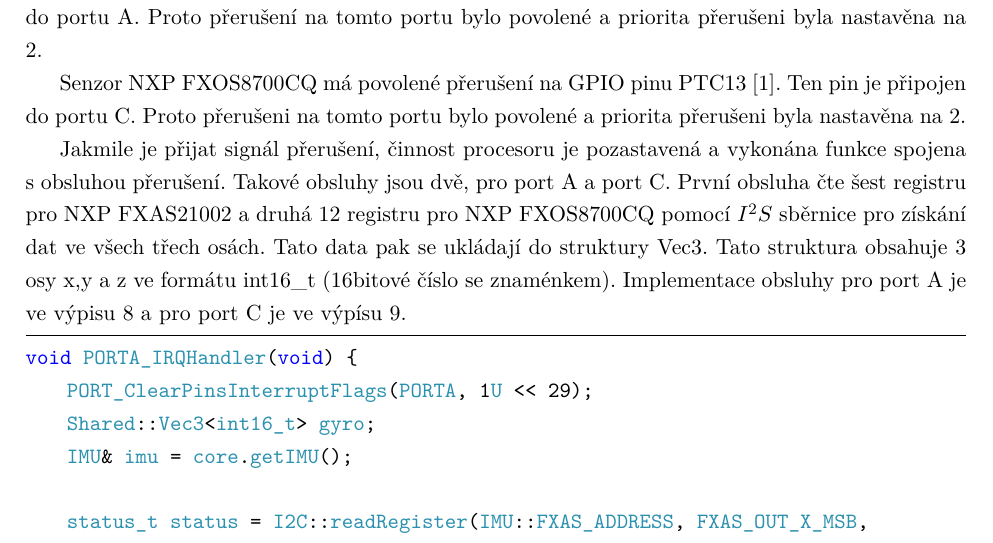
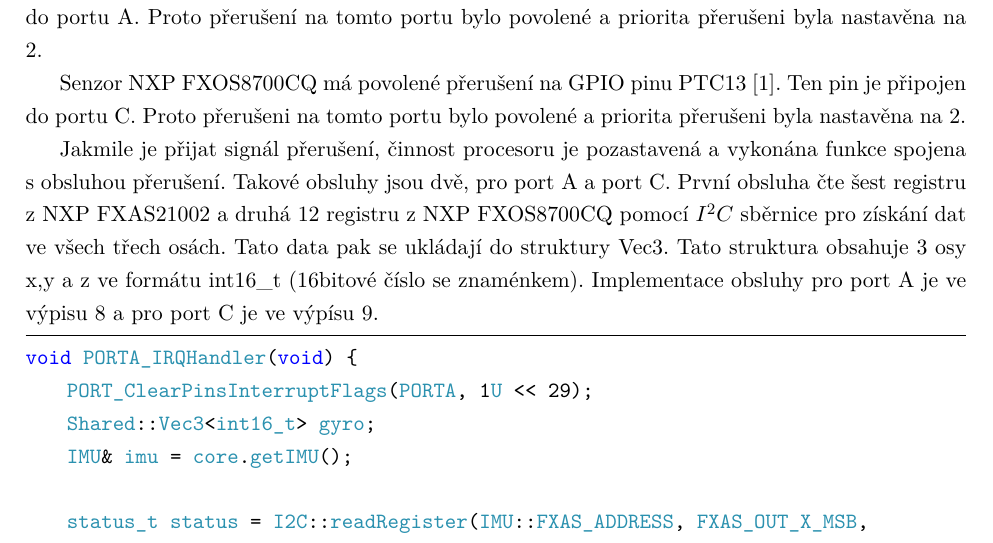
Before and after one commit to gaitovrat/bachelor, a LaTeX thesis (Text/BachelorThesis.tex, which reads Text/Chapters/Sensors.tex): part of page 29 of 42, cut so that both start at the same text. Compiled offline with pdfLaTeX.

Commit message:
Updates from Overleaf

```diff
--- a/Text/Chapters/Sensors.tex
+++ b/Text/Chapters/Sensors.tex
@@ -194,7 +194,7 @@
 
 Senzor NXP FXOS8700CQ má povolené přerušení na GPIO pinu PTC13 \cite{frdmk66UserGuide}. Ten pin je připojen do portu C. Proto přerušeni na tomto portu bylo povolené a~priorita přerušeni byla nastavěna na 2.
 
-Jakmile je přijat signál přerušení, činnost procesoru je pozastavená a~vykonána funkce spojena s~obsluhou přerušení. Takové obsluhy jsou dvě, pro port A~a~port C. První obsluha čte šest registru pro NXP FXAS21002 a~druhá 12 registru pro NXP FXOS8700CQ pomocí $I^2S$ sběrnice pro získání dat ve všech třech osách. Tato data pak se ukládají do struktury Vec3. Tato struktura obsahuje 3 osy x,y a~z~ve formátu int16\_t (16bitové číslo se znaménkem). Implementace obsluhy pro port A~je ve výpisu \ref{lst:interruptA} a~pro port C je ve výpísu \ref{lst:interruptC}.
+Jakmile je přijat signál přerušení, činnost procesoru je pozastavená a~vykonána funkce spojena s~obsluhou přerušení. Takové obsluhy jsou dvě, pro port A~a~port C. První obsluha čte šest registru z NXP FXAS21002 a~druhá 12 registru z NXP FXOS8700CQ pomocí $I^2C$ sběrnice pro získání dat ve všech třech osách. Tato data pak se ukládají do struktury Vec3. Tato struktura obsahuje 3 osy x,y a~z~ve formátu int16\_t (16bitové číslo se znaménkem). Implementace obsluhy pro port A~je ve výpisu \ref{lst:interruptA} a~pro port C je ve výpísu \ref{lst:interruptC}.
 
 \begin{lstlisting}[caption = Funkce obsluhy přerušení na portu A, label = lst:interruptA]
 void PORTA_IRQHandler(void) {
```
